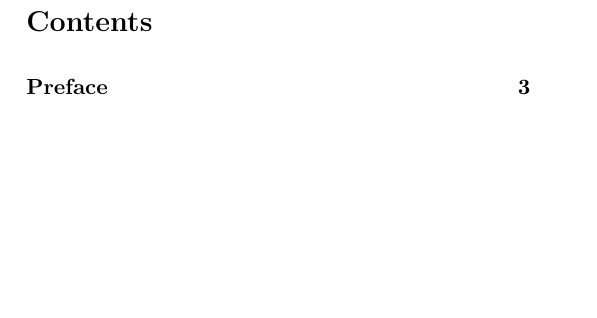
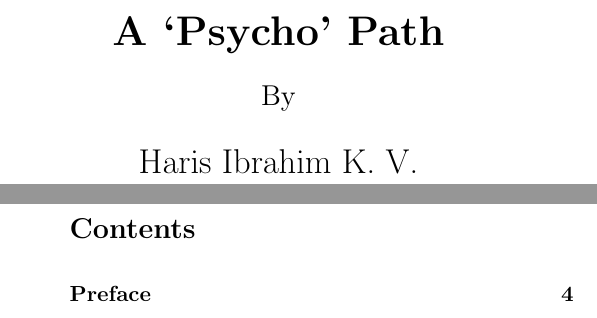
Before and after one commit to harisibrahimkv/psycho-book, a LaTeX document (book.tex): part of page 1 of 83 before the commit and two parts of pages 1 and 2 of 84 after it, the two joined at a grey line, cut at the place of the change, the shorter picture padded with empty space. Compiled offline with pdfLaTeX.

Commit message:
Added title page

```diff
--- a/book.tex
+++ b/book.tex
@@ -1,4 +1,4 @@
-\documentclass[twoside,11pt]{article}
+\documentclass[twoside,11pt,titlepage]{article}
 \usepackage[paperwidth=5in,paperheight=7in]{geometry}
 \usepackage{fancyhdr}
 \pagestyle{fancy}
@@ -10,6 +10,20 @@
 \fancyhead[EL]{}
 \fancyhead[OR]{}
 \begin{document}
+\thispagestyle{plain}
+\bigskip
+\bigskip
+\bigskip
+\bigskip
+\begin{center}
+  \huge{\textbf{A `Psycho' Path}}\\
+  \bigskip
+  \Large{By}\\
+  \bigskip
+  \LARGE{Haris Ibrahim K. V.}
+\end{center}
+
+\newpage
 \thispagestyle{plain}
 \tableofcontents
 \newpage
```
Also changed, not shown: book.pdf.
